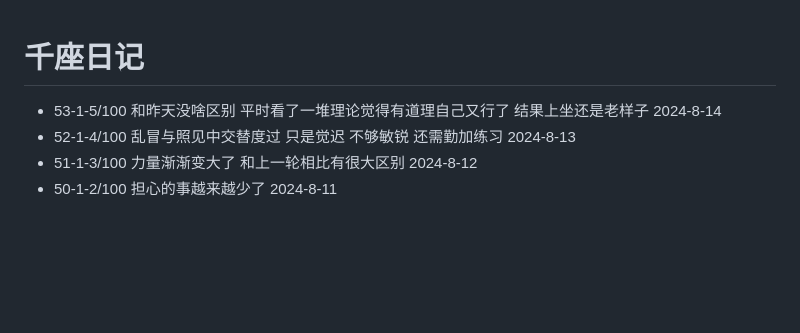
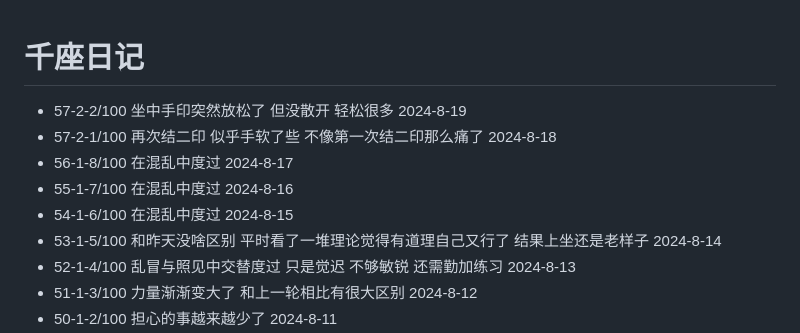
Before and after one commit to sdhou/config, a Markdown page: doc/oye.md, the part around the change. Rendered like a GitHub page; blank space fills up the shorter version.

Commit message:
up doc oye

```diff
--- a/doc/oye.md
+++ b/doc/oye.md
@@ -1,5 +1,10 @@
 # 千座日记
 
+- 57-2-2/100 坐中手印突然放松了 但没散开 轻松很多 2024-8-19
+- 57-2-1/100 再次结二印 似乎手软了些 不像第一次结二印那么痛了 2024-8-18
+- 56-1-8/100 在混乱中度过 2024-8-17
+- 55-1-7/100 在混乱中度过 2024-8-16
+- 54-1-6/100 在混乱中度过 2024-8-15
 - 53-1-5/100 和昨天没啥区别 平时看了一堆理论觉得有道理自己又行了 结果上坐还是老样子 2024-8-14
 - 52-1-4/100 乱冒与照见中交替度过 只是觉迟 不够敏锐 还需勤加练习 2024-8-13
 - 51-1-3/100 力量渐渐变大了 和上一轮相比有很大区别 2024-8-12
```
